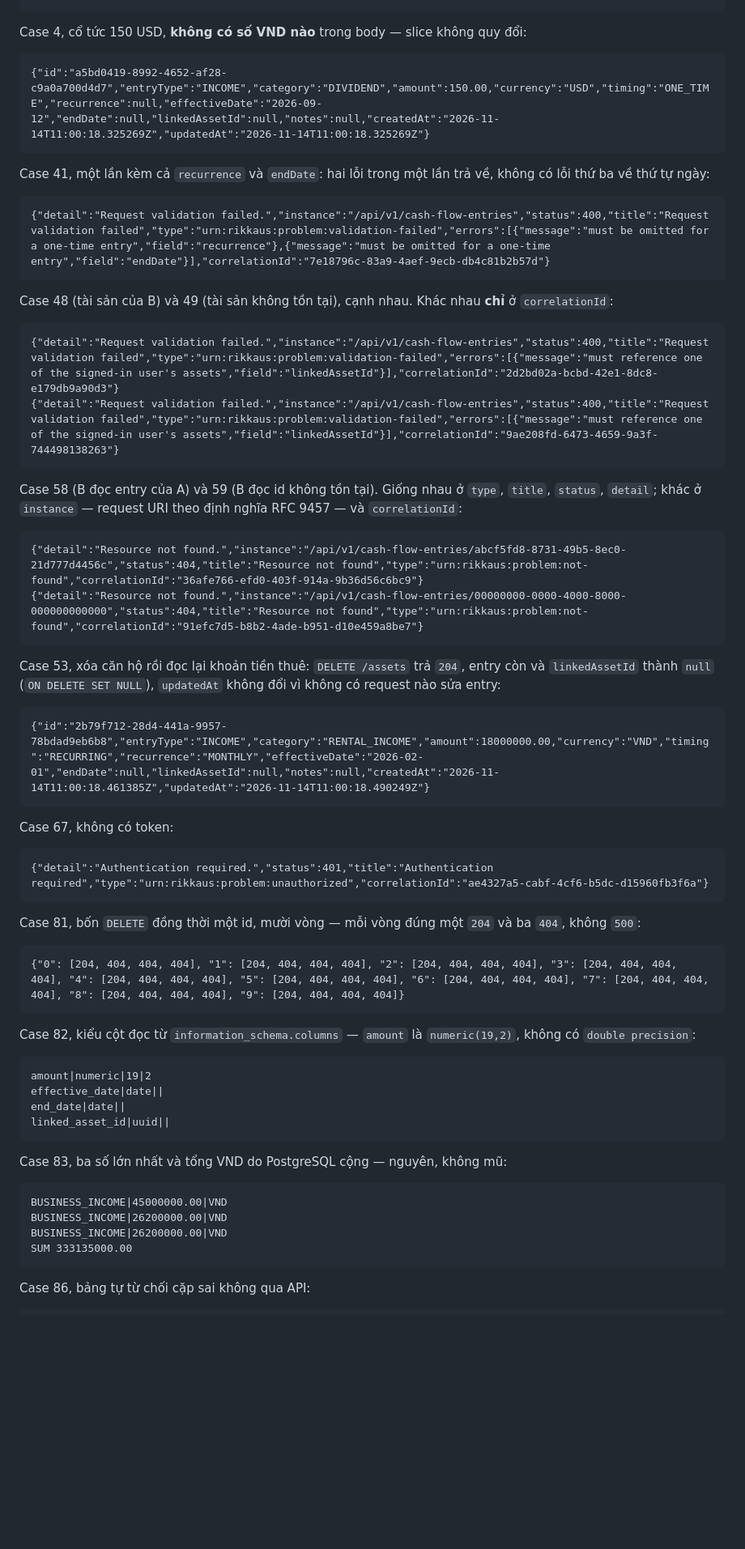
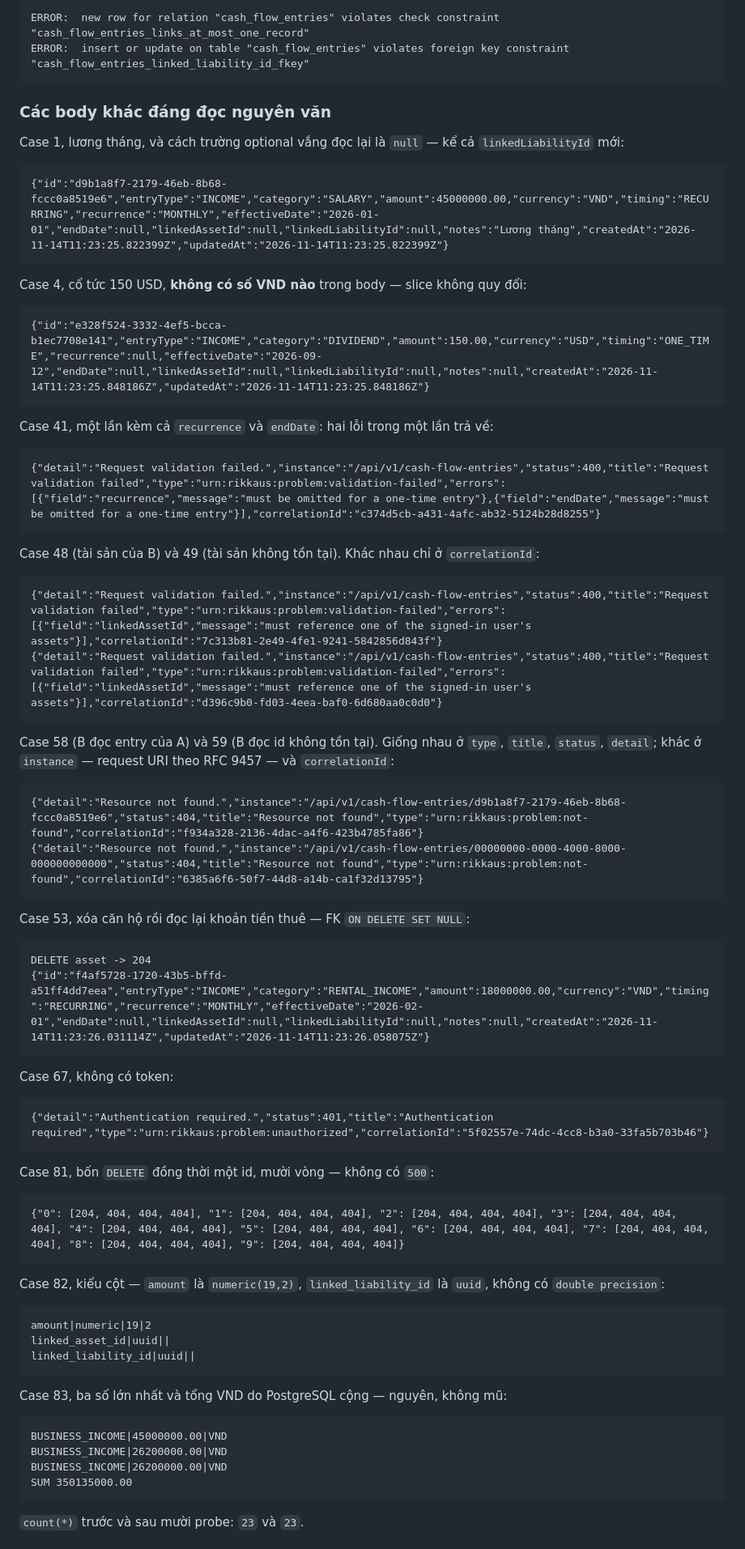
Before and after one commit to thientrinhcoder/RIKKAUS_WEALTH_OS, a Markdown page: plans/reports/manual-verification-261114-1735-GH-71-cash-flow-entry-catalog-crud.md, the part around one of its changes. Shown at 81% size. Rendered like a GitHub page; blank space fills up the shorter version.

````diff
--- a/plans/reports/manual-verification-261114-1735-GH-71-cash-flow-entry-catalog-crud.md
+++ b/plans/reports/manual-verification-261114-1735-GH-71-cash-flow-entry-catalog-crud.md
@@ -66,61 +105,68 @@ Case 1, lương tháng, và cách trường optional vắng đọc lại là `nu
+```
+ERROR:  new row for relation "cash_flow_entries" violates check constraint "cash_flow_entries_links_at_most_one_record"
+ERROR:  insert or update on table "cash_flow_entries" violates foreign key constraint "cash_flow_entries_linked_liability_id_fkey"
+```
+
+### Các body khác đáng đọc nguyên văn
+
+Case 1, lương tháng, và cách trường optional vắng đọc lại là `null` — kể cả `linkedLiabilityId` mới:
+
+```
+{"id":"d9b1a8f7-2179-46eb-8b68-fccc0a8519e6","entryType":"INCOME","category":"SALARY","amount":45000000.00,"currency":"VND","timing":"RECURRING","recurrence":"MONTHLY","effectiveDate":"2026-01-01","endDate":null,"linkedAssetId":null,"linkedLiabilityId":null,"notes":"Lương tháng","createdAt":"2026-11-14T11:23:25.822399Z","updatedAt":"2026-11-14T11:23:25.822399Z"}
 ```
 
 Case 4, cổ tức 150 USD, **không có số VND nào** trong body — slice không quy đổi:
 
 ```
-{"id":"a5bd0419-8992-4652-af28-c9a0a700d4d7","entryType":"INCOME","category":"DIVIDEND","amount":150.00,"currency":"USD","timing":"ONE_TIME","recurrence":null,"effectiveDate":"2026-09-12","endDate":null,"linkedAssetId":null,"notes":null,"createdAt":"2026-11-14T11:00:18.325269Z","updatedAt":"2026-11-14T11:00:18.325269Z"}
+{"id":"e328f524-3332-4ef5-bcca-b1ec7708e141","entryType":"INCOME","category":"DIVIDEND","amount":150.00,"currency":"USD","timing":"ONE_TIME","recurrence":null,"effectiveDate":"2026-09-12","endDate":null,"linkedAssetId":null,"linkedLiabilityId":null,"notes":null,"createdAt":"2026-11-14T11:23:25.848186Z","updatedAt":"2026-11-14T11:23:25.848186Z"}
 ```
 
-Case 41, một lần kèm cả `recurrence` và `endDate`: hai lỗi trong một lần trả về, không có lỗi thứ ba về
-thứ tự ngày:
+Case 41, một lần kèm cả `recurrence` và `endDate`: hai lỗi trong một lần trả về:
 
 ```
-{"detail":"Request validation failed.","instance":"/api/v1/cash-flow-entries","status":400,"title":"Request validation failed","type":"urn:rikkaus:problem:validation-failed","errors":[{"message":"must be omitted for a one-time entry","field":"recurrence"},{"message":"must be omitted for a one-time entry","field":"endDate"}],"correlationId":"7e18796c-83a9-4aef-9ecb-db4c81b2b57d"}
+{"detail":"Request validation failed.","instance":"/api/v1/cash-flow-entries","status":400,"title":"Request validation failed","type":"urn:rikkaus:problem:validation-failed","errors":[{"field":"recurrence","message":"must be omitted for a one-time entry"},{"field":"endDate","message":"must be omitted for a one-time entry"}],"correlationId":"c374d5cb-a431-4afc-ab32-5124b28d8255"}
 ```
 
-Case 48 (tài sản của B) và 49 (tài sản không tồn tại), cạnh nhau. Khác nhau **chỉ** ở `correlationId`:
+Case 48 (tài sản của B) và 49 (tài sản không tồn tại). Khác nhau chỉ ở `correlationId`:
 
 ```
-{"detail":"Request validation failed.","instance":"/api/v1/cash-flow-entries","status":400,"title":"Request validation failed","type":"urn:rikkaus:problem:validation-failed","errors":[{"message":"must reference one of the signed-in user's assets","field":"linkedAssetId"}],"correlationId":"2d2bd02a-bcbd-42e1-8dc8-e179db9a90d3"}
-{"detail":"Request validation failed.","instance":"/api/v1/cash-flow-entries","status":400,"title":"Request validation failed","type":"urn:rikkaus:problem:validation-failed","errors":[{"message":"must reference one of the signed-in user's assets","field":"linkedAssetId"}],"correlationId":"9ae208fd-6473-4659-9a3f-744498138263"}
+{"detail":"Request validation failed.","instance":"/api/v1/cash-flow-entries","status":400,"title":"Request validation failed","type":"urn:rikkaus:problem:validation-failed","errors":[{"field":"linkedAssetId","message":"must reference one of the signed-in user's assets"}],"correlationId":"7c313b81-2e49-4fe1-9241-5842856d843f"}
+{"detail":"Request validation failed.","instance":"/api/v1/cash-flow-entries","status":400,"title":"Request validation failed","type":"urn:rikkaus:problem:validation-failed","errors":[{"field":"linkedAssetId","message":"must reference one of the signed-in user's assets"}],"correlationId":"d396c9b0-fd03-4eea-baf0-6d680aa0c0d0"}
 ```
 
 Case 58 (B đọc entry của A) và 59 (B đọc id không tồn tại). Giống nhau ở `type`, `title`, `status`,
-`detail`; khác ở `instance` — request URI theo định nghĩa RFC 9457 — và `correlationId`:
+`detail`; khác ở `instance` — request URI theo RFC 9457 — và `correlationId`:
 
 ```
-{"detail":"Resource not found.","instance":"/api/v1/cash-flow-entries/abcf5fd8-8731-49b5-8ec0-21d777d4456c","status":404,"title":"Resource not found","type":"urn:rikkaus:problem:not-found","correlationId":"36afe766-efd0-403f-914a-9b36d56c6bc9"}
-{"detail":"Resource not found.","instance":"/api/v1/cash-flow-entries/00000000-0000-4000-8000-000000000000","status":404,"title":"Resource not found","type":"urn:rikkaus:problem:not-found","correlationId":"91efc7d5-b8b2-4ade-b951-d10e459a8be7"}
+{"detail":"Resource not found.","instance":"/api/v1/cash-flow-entries/d9b1a8f7-2179-46eb-8b68-fccc0a8519e6","status":404,"title":"Resource not found","type":"urn:rikkaus:problem:not-found","correlationId":"f934a328-2136-4dac-a4f6-423b4785fa86"}
+{"detail":"Resource not found.","instance":"/api/v1/cash-flow-entries/00000000-0000-4000-8000-000000000000","status":404,"title":"Resource not found","type":"urn:rikkaus:problem:not-found","correlationId":"6385a6f6-50f7-44d8-a14b-ca1f32d13795"}
 ```
 
-Case 53, xóa căn hộ rồi đọc lại khoản tiền thuê: `DELETE /assets` trả `204`, entry còn và
-`linkedAssetId` thành `null` (`ON DELETE SET NULL`), `updatedAt` không đổi vì không có request nào sửa
-entry:
+Case 53, xóa căn hộ rồi đọc lại khoản tiền thuê — FK `ON DELETE SET NULL`:
 
 ```
-{"id":"2b79f712-28d4-441a-9957-78bdad9eb6b8","entryType":"INCOME","category":"RENTAL_INCOME","amount":18000000.00,"currency":"VND","timing":"RECURRING","recurrence":"MONTHLY","effectiveDate":"2026-02-01","endDate":null,"linkedAssetId":null,"notes":null,"createdAt":"2026-11-14T11:00:18.461385Z","updatedAt":"2026-11-14T11:00:18.490249Z"}
+DELETE asset -> 204
+{"id":"f4af5728-1720-43b5-bffd-a51ff4dd7eea","entryType":"INCOME","category":"RENTAL_INCOME","amount":18000000.00,"currency":"VND","timing":"RECURRING","recurrence":"MONTHLY","effectiveDate":"2026-02-01","endDate":null,"linkedAssetId":null,"linkedLiabilityId":null,"notes":null,"createdAt":"2026-11-14T11:23:26.031114Z","updatedAt":"2026-11-14T11:23:26.058075Z"}
 ```
 
 Case 67, không có token:
 
 ```
-{"detail":"Authentication required.","status":401,"title":"Authentication required","type":"urn:rikkaus:problem:unauthorized","correlationId":"ae4327a5-cabf-4cf6-b5dc-d15960fb3f6a"}
+{"detail":"Authentication required.","status":401,"title":"Authentication required","type":"urn:rikkaus:problem:unauthorized","correlationId":"5f02557e-74dc-4cc8-b3a0-33fa5b703b46"}
 ```
 
-Case 81, bốn `DELETE` đồng thời một id, mười vòng — mỗi vòng đúng một `204` và ba `404`, không `500`:
+Case 81, bốn `DELETE` đồng thời một id, mười vòng — không có `500`:
 
 ```
 {"0": [204, 404, 404, 404], "1": [204, 404, 404, 404], "2": [204, 404, 404, 404], "3": [204, 404, 404, 404], "4": [204, 404, 404, 404], "5": [204, 404, 404, 404], "6": [204, 404, 404, 404], "7": [204, 404, 404, 404], "8": [204, 404, 404, 404], "9": [204, 404, 404, 404]}
 ```
 
-Case 82, kiểu cột đọc từ `information_schema.columns` — `amount` là `numeric(19,2)`, không có
-`double precision`:
+Case 82, kiểu cột — `amount` là `numeric(19,2)`, `linked_liability_id` là `uuid`, không có `double precision`:
 
 ```
 amount|numeric|19|2
-effective_date|date||
-end_date|date||
 linked_asset_id|uuid||
+linked_liability_id|uuid||
 ```
 
 Case 83, ba số lớn nhất và tổng VND do PostgreSQL cộng — nguyên, không mũ:
@@ -129,8 +175,8 @@ Case 83, ba số lớn nhất và tổng VND do PostgreSQL cộng — nguyên, k
 BUSINESS_INCOME|45000000.00|VND
 BUSINESS_INCOME|26200000.00|VND
 BUSINESS_INCOME|26200000.00|VND
-SUM 333135000.00
+SUM 350135000.00
 ```
 
-Case 86, bảng tự từ chối cặp sai không qua API:
+`count(*)` trước và sau mười probe: `23` và `23`.
 
````
Also changed, not shown: other parts of plans/reports/manual-verification-261114-1735-GH-71-cash-flow-entry-catalog-crud.md (+117 -69 lines).
